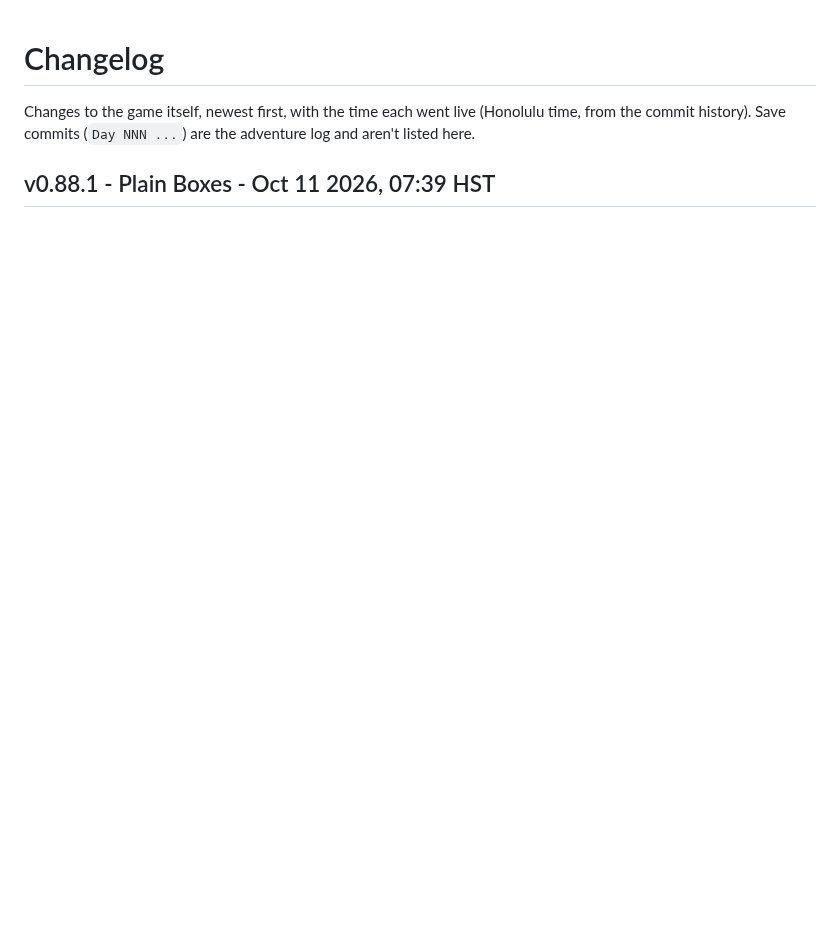
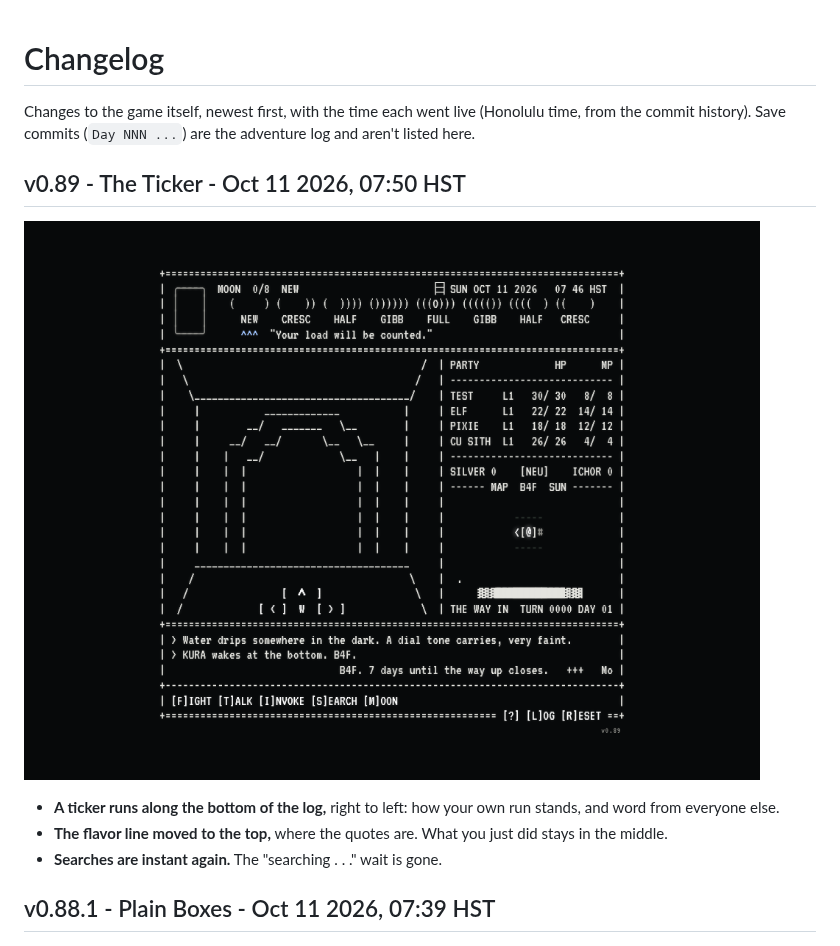
Before and after one commit to okayline/daily-dungeon, a Markdown page: CHANGELOG.md, the part around the change. GitHub-like rendering; blank space fills up the shorter version.

Commit message:
Changelog: v0.89
Co-Authored-By: Claude Opus 5.5 <noreply@anthropic.com>
Claude-Session: https://claude.ai/code/session_013UWqGfRK4VFjqaPgWYa8SW

```diff
--- a/CHANGELOG.md
+++ b/CHANGELOG.md
@@ -1,6 +1,14 @@
 # Changelog
 
 Changes to the game itself, newest first, with the time each went live (Honolulu time, from the commit history). Save commits (`Day NNN ...`) are the adventure log and aren't listed here.
+
+## v0.89 - The Ticker - Oct 11 2026, 07:50 HST
+
+![v0.89](screenshots/v0.89.png)
+
+- **A ticker runs along the bottom of the log,** right to left: how your own run stands, and word from everyone else.
+- **The flavor line moved to the top,** where the quotes are. What you just did stays in the middle.
+- **Searches are instant again.** The "searching . . ." wait is gone.
 
 ## v0.88.1 - Plain Boxes - Oct 11 2026, 07:39 HST
 
```
